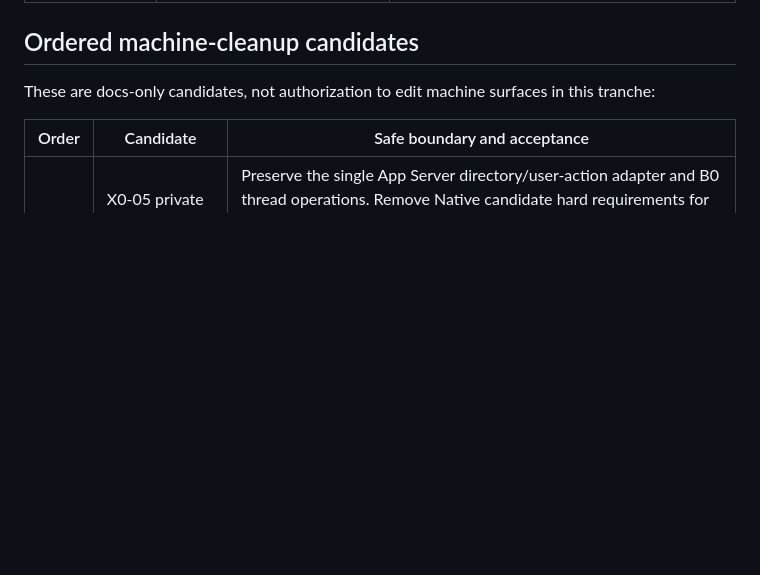
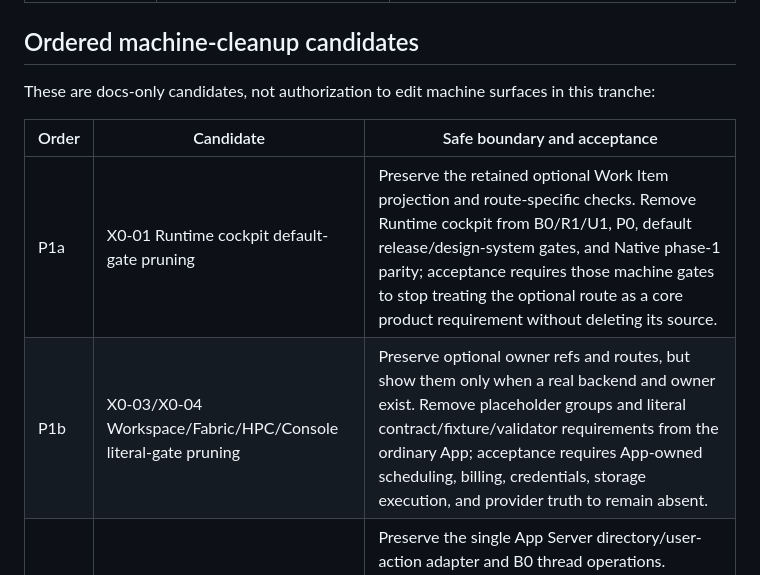
Before and after one commit to RenDeHuang/one-person-lab-app, a Markdown page: docs/active/over-engineering-cleanup.md, the part around the change. Drawn GitHub-style; blank space fills up the shorter version.

Commit message:
docs: align cleanup candidate ordering

```diff
--- a/docs/active/over-engineering-cleanup.md
+++ b/docs/active/over-engineering-cleanup.md
@@ -43,6 +43,8 @@ tranche:
 
 | Order | Candidate | Safe boundary and acceptance |
 | --- | --- | --- |
+| P1a | X0-01 Runtime cockpit default-gate pruning | Preserve the retained optional Work Item projection and route-specific checks. Remove Runtime cockpit from B0/R1/U1, P0, default release/design-system gates, and Native phase-1 parity; acceptance requires those machine gates to stop treating the optional route as a core product requirement without deleting its source. |
+| P1b | X0-03/X0-04 Workspace/Fabric/HPC/Console literal-gate pruning | Preserve optional owner refs and routes, but show them only when a real backend and owner exist. Remove placeholder groups and literal contract/fixture/validator requirements from the ordinary App; acceptance requires App-owned scheduling, billing, credentials, storage execution, and provider truth to remain absent. |
 | P1c | X0-05 private cross-thread pruning | Preserve the single App Server directory/user-action adapter and B0 thread operations. Remove Native candidate hard requirements for private host, dynamic model tools, ledger/receipts, advisory/idempotency, and cross-host parity. Candidate validation must still prove one adapter and no private layer. |
 | M1 | Alternative-carrier default-gate decoupling | After P1c, default AionUI/full/release gates keep only minimal fixed-role registry integrity. Native, Hermes, and AGUI detail validation becomes explicit on demand; archived/reference schemas shrink to role tombstones and replay refs. Active AionUI gates must not fail on untouched candidate drift, while `validate:candidate:native` and other explicit replay commands remain functional. |
 
```
